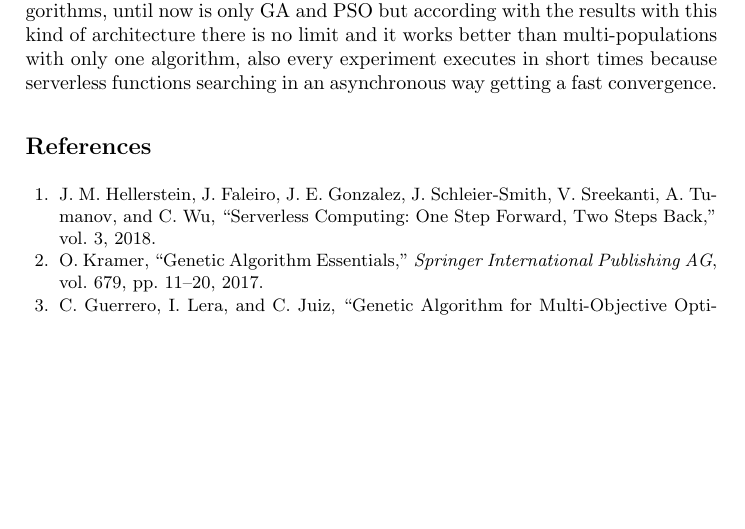
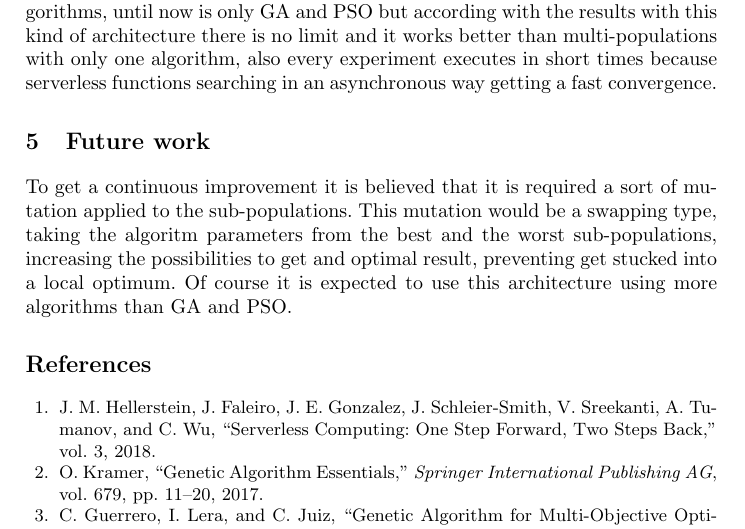
Before and after one commit to Erickvami/article-distributed-parallel, a LaTeX paper (samplepaper.tex): part of page 16 of 17, cut so that both start at the same text, the shorter picture padded with empty space. Compiled offline with pdfLaTeX.

Commit message:
Future work

```diff
--- a/samplepaper.tex
+++ b/samplepaper.tex
@@ -627,6 +627,14 @@ This architecture is completely scalable and useful for hybridation of multiple
 until now is only GA and PSO but according with the results with this kind of architecture
 there is no limit and it works better than multi-populations with only one algorithm, also
 every experiment executes in short times because serverless functions searching in an asynchronous way getting a fast convergence.
+
+\section{Future work}
+
+To get a continuous improvement it is believed that it is required a sort of mutation applied to the
+sub-populations. This mutation would be a swapping type, taking the algoritm parameters from the best and the worst
+sub-populations, increasing the possibilities to get and optimal result, preventing get stucked into a local optimum.
+Of course it is expected to use this architecture using more algorithms than GA and PSO.
+
    \begin{thebibliography}{10}
 
     \bibitem{Hellerstein2018}
```
Also changed, not shown: samplepaper.pdf, 5 other files.
